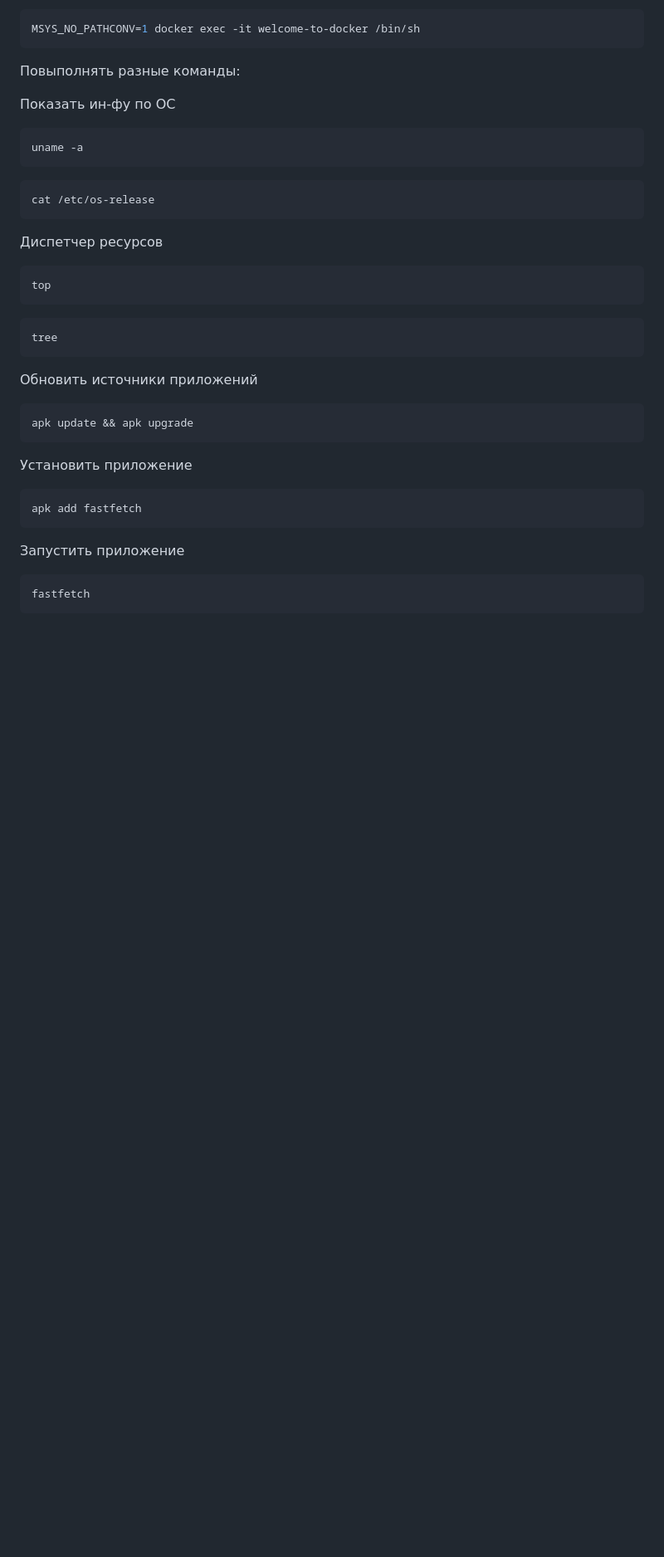
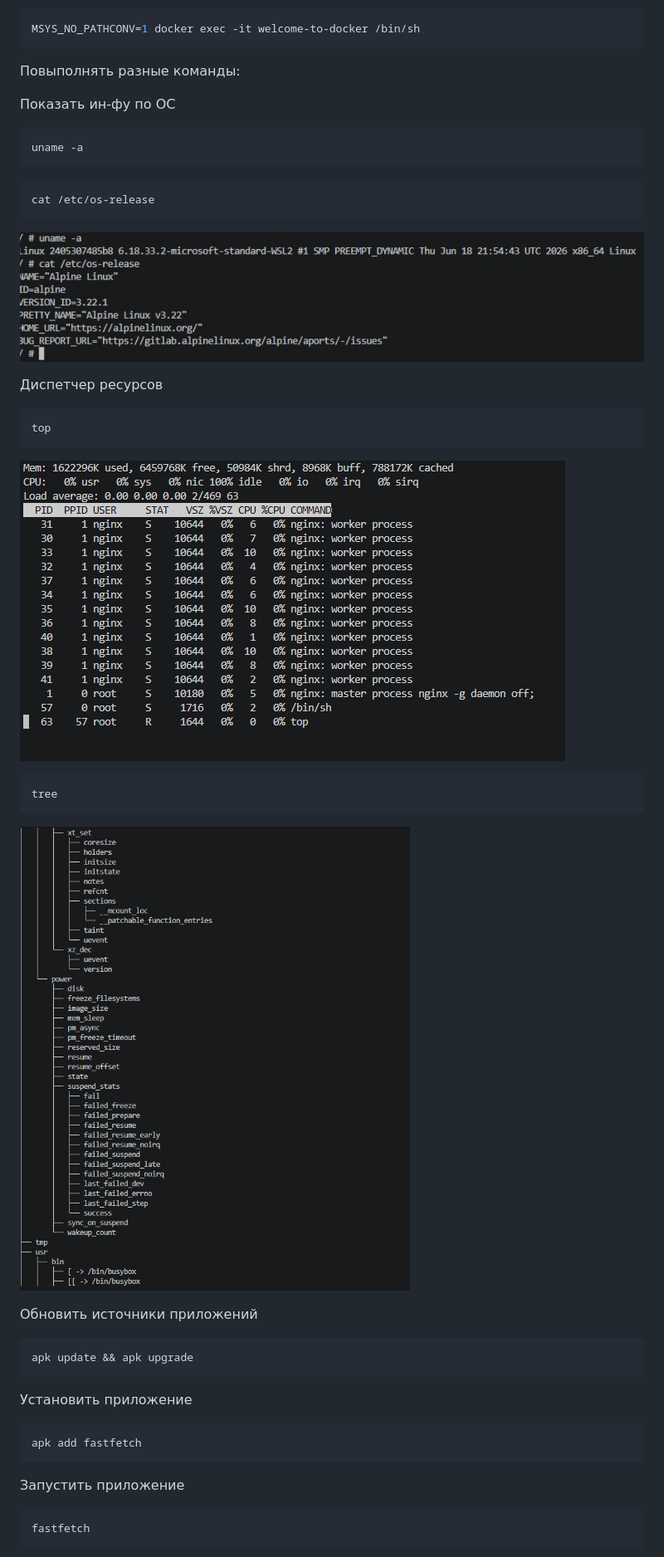
Before and after one commit to yansolov67/6722869, a Markdown page: WelcomeToDocker.md, the part around one of its changes. Shown at 83% size. Drawn GitHub-style; pictures changed too: img/WTD2.png (added), img/WTD3.png (added), img/WTD4.png (added); blank space fills up the shorter version.

Commit message:
updt

````diff
--- a/WelcomeToDocker.md
+++ b/WelcomeToDocker.md
@@ -52,13 +53,22 @@ uname -a
 ```shell
 cat /etc/os-release
 ```
+
+![](/img/WTD2.png)
+
 Диспетчер ресурсов
 ```shell
 top
 ```
+
+![](/img/WTD3.png)
+
 ```shell
 tree
 ```
+![](/img/WTD4.png)
+
+
 Обновить источники приложений
 ```shell
 apk update && apk upgrade
````
Also changed, not shown: other parts of WelcomeToDocker.md (+4 -0 lines), img/WTD1.png (added), img/WTD5.png (added).
